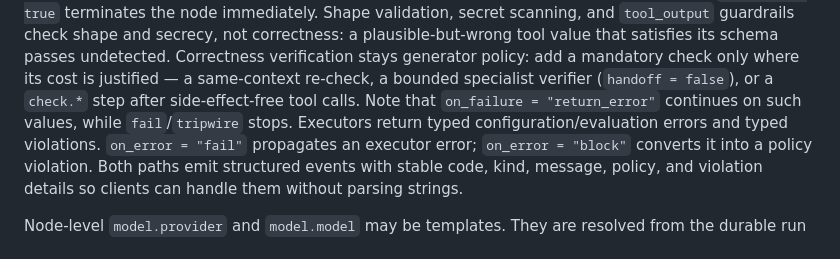
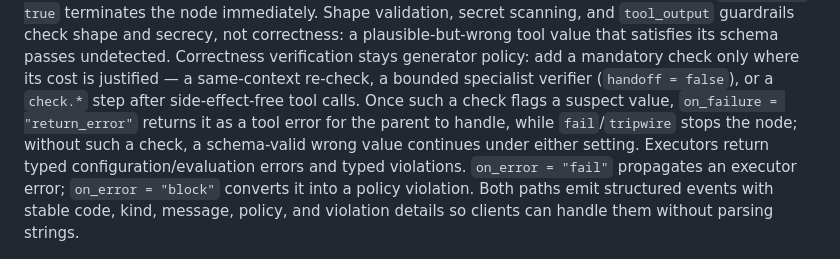
Before and after one commit to t-koba/qcg, a Markdown page: docs/contract-reference.md, the part around the change. Drawn GitHub-style.

Commit message:
docs(contract): qualify on_failure/tripwire to flagged values only

```diff
--- a/docs/contract-reference.md
+++ b/docs/contract-reference.md
@@ -3904,8 +3904,10 @@ and secrecy, not correctness: a plausible-but-wrong tool value that satisfies
 its schema passes undetected. Correctness verification stays generator policy:
 add a mandatory check only where its cost is justified — a same-context
 re-check, a bounded specialist verifier (`handoff = false`), or a `check.*`
-step after side-effect-free tool calls. Note that `on_failure = "return_error"`
-continues on such values, while `fail`/`tripwire` stops.
+step after side-effect-free tool calls. Once such a check flags a suspect
+value, `on_failure = "return_error"` returns it as a tool error for the parent
+to handle, while `fail`/`tripwire` stops the node; without such a check, a
+schema-valid wrong value continues under either setting.
 Executors return typed configuration/evaluation errors and typed violations.
 `on_error = "fail"` propagates an executor error; `on_error = "block"` converts
 it into a policy violation. Both paths emit structured events with stable code,
```
